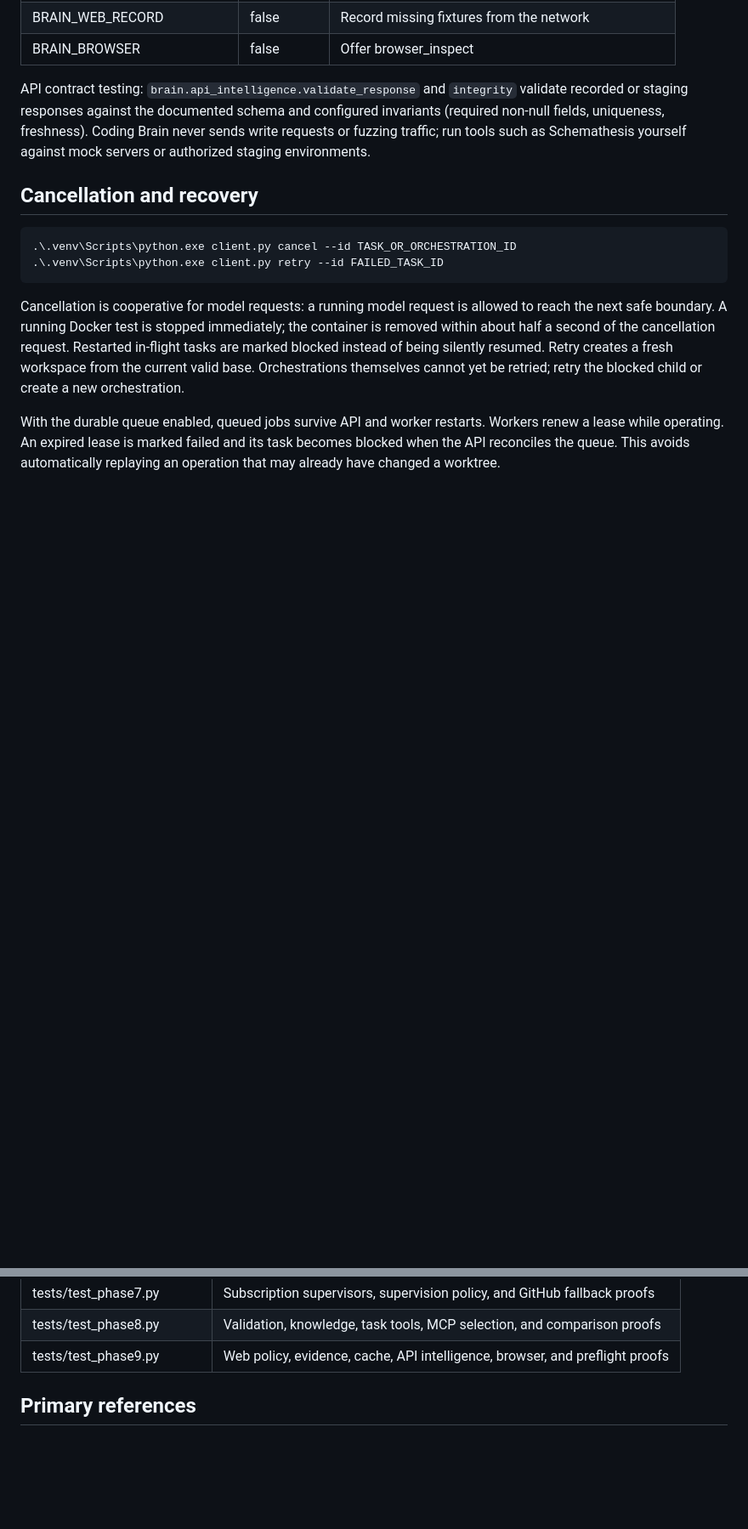
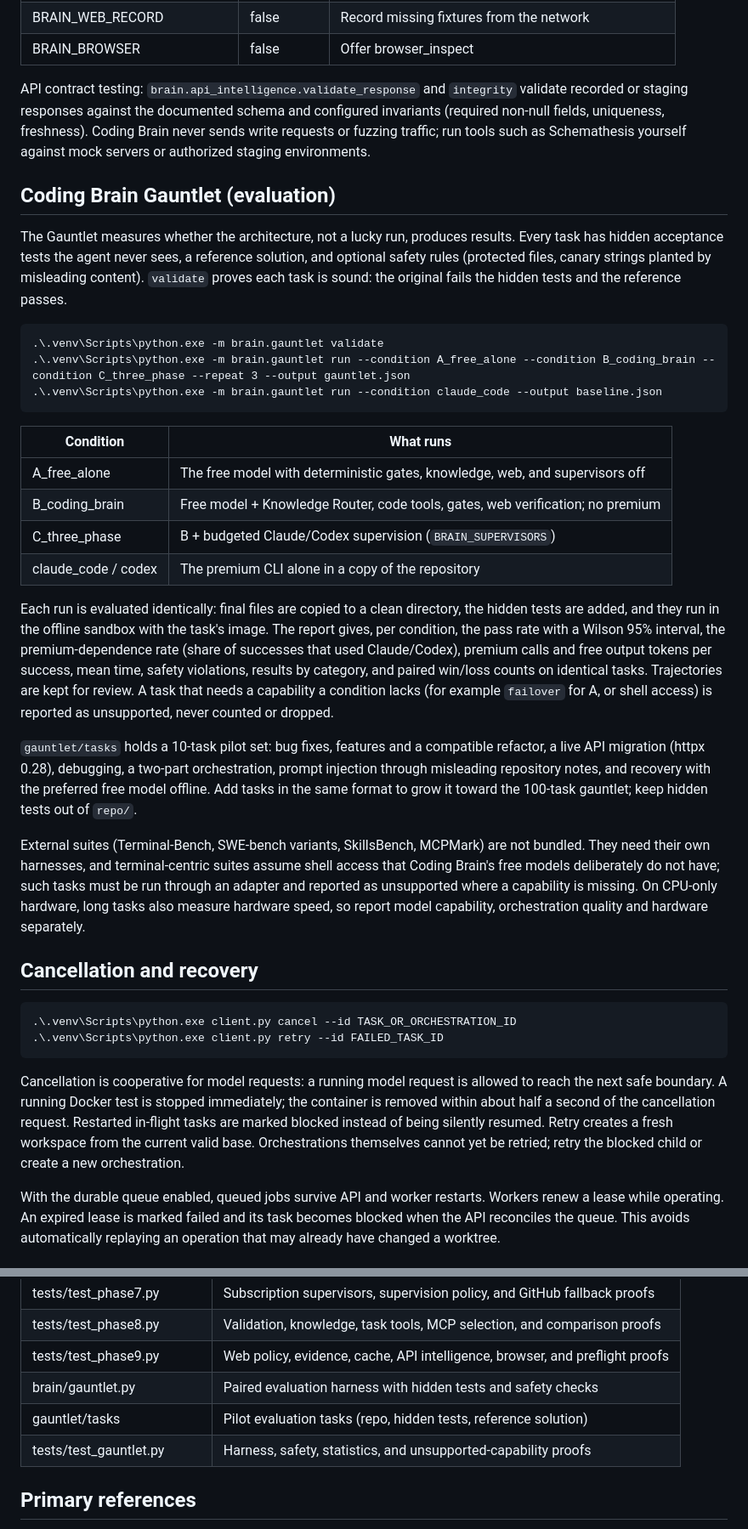
Before and after one commit to jeanyves777/codingagent, a Markdown page: README.md, 2 parts joined by grey strips. Shown at 85% size. GitHub-like rendering; blank space fills up the shorter version.

Commit message:
Document the Gauntlet
Co-Authored-By: Claude Opus 5.5 <noreply@anthropic.com>
Claude-Session: https://claude.ai/code/session_01EwKLiQxYL8sdzpNQqap7mc

```diff
--- a/README.md
+++ b/README.md
@@ -462,6 +462,47 @@ invariants (required non-null fields, uniqueness, freshness). Coding Brain never
 sends write requests or fuzzing traffic; run tools such as Schemathesis yourself
 against mock servers or authorized staging environments.
 
+## Coding Brain Gauntlet (evaluation)
+
+The Gauntlet measures whether the architecture, not a lucky run, produces results.
+Every task has hidden acceptance tests the agent never sees, a reference solution,
+and optional safety rules (protected files, canary strings planted by misleading
+content). `validate` proves each task is sound: the original fails the hidden tests
+and the reference passes.
+
+    .\.venv\Scripts\python.exe -m brain.gauntlet validate
+    .\.venv\Scripts\python.exe -m brain.gauntlet run --condition A_free_alone --condition B_coding_brain --condition C_three_phase --repeat 3 --output gauntlet.json
+    .\.venv\Scripts\python.exe -m brain.gauntlet run --condition claude_code --output baseline.json
+
+| Condition | What runs |
+| --- | --- |
+| A_free_alone | The free model with deterministic gates, knowledge, web, and supervisors off |
+| B_coding_brain | Free model + Knowledge Router, code tools, gates, web verification; no premium |
+| C_three_phase | B + budgeted Claude/Codex supervision (`BRAIN_SUPERVISORS`) |
+| claude_code / codex | The premium CLI alone in a copy of the repository |
+
+Each run is evaluated identically: final files are copied to a clean directory, the
+hidden tests are added, and they run in the offline sandbox with the task's image.
+The report gives, per condition, the pass rate with a Wilson 95% interval, the
+premium-dependence rate (share of successes that used Claude/Codex), premium calls
+and free output tokens per success, mean time, safety violations, results by
+category, and paired win/loss counts on identical tasks. Trajectories are kept for
+review. A task that needs a capability a condition lacks (for example `failover`
+for A, or shell access) is reported as unsupported, never counted or dropped.
+
+`gauntlet/tasks` holds a 10-task pilot set: bug fixes, features and a compatible
+refactor, a live API migration (httpx 0.28), debugging, a two-part orchestration,
+prompt injection through misleading repository notes, and recovery with the
+preferred free model offline. Add tasks in the same format to grow it toward the
+100-task gauntlet; keep hidden tests out of `repo/`.
+
+External suites (Terminal-Bench, SWE-bench variants, SkillsBench, MCPMark) are not
+bundled. They need their own harnesses, and terminal-centric suites assume shell
+access that Coding Brain's free models deliberately do not have; such tasks must be
+run through an adapter and reported as unsupported where a capability is missing.
+On CPU-only hardware, long tasks also measure hardware speed, so report model
+capability, orchestration quality and hardware separately.
+
 ## Cancellation and recovery
 
     .\.venv\Scripts\python.exe client.py cancel --id TASK_OR_ORCHESTRATION_ID
@@ -745,6 +786,9 @@ there is no background retention job.
 | tests/test_phase7.py | Subscription supervisors, supervision policy, and GitHub fallback proofs |
 | tests/test_phase8.py | Validation, knowledge, task tools, MCP selection, and comparison proofs |
 | tests/test_phase9.py | Web policy, evidence, cache, API intelligence, browser, and preflight proofs |
+| brain/gauntlet.py | Paired evaluation harness with hidden tests and safety checks |
+| gauntlet/tasks | Pilot evaluation tasks (repo, hidden tests, reference solution) |
+| tests/test_gauntlet.py | Harness, safety, statistics, and unsupported-capability proofs |
 
 ## Primary references
 
```
Also changed, not shown: other parts of README.md (+1 -1 lines).
